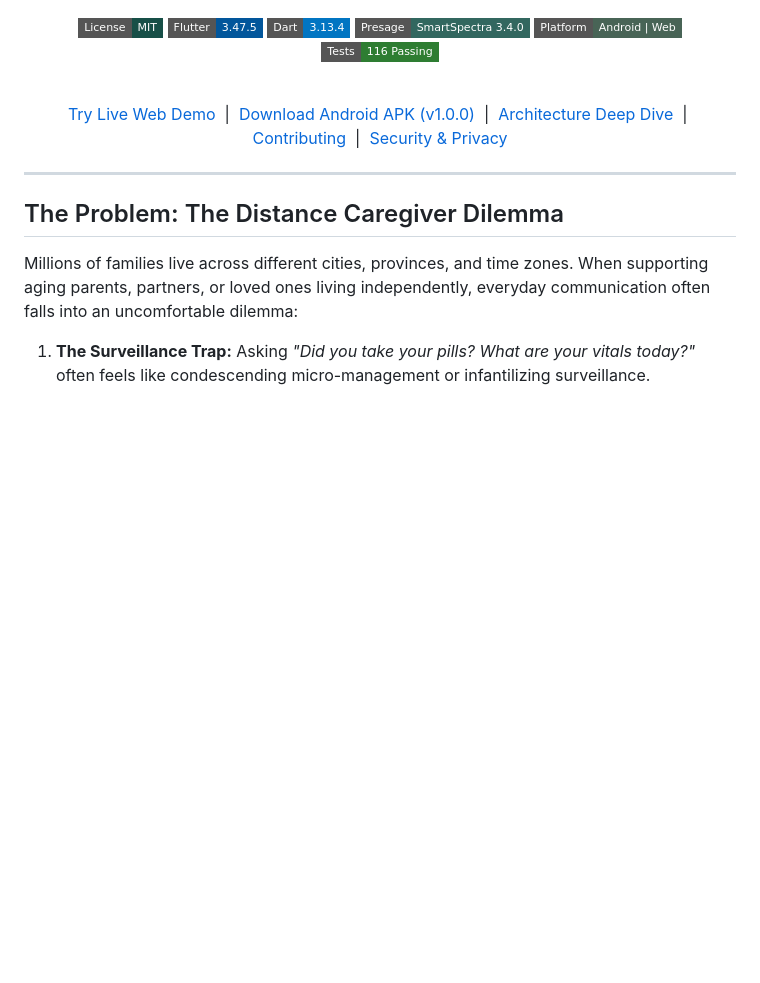
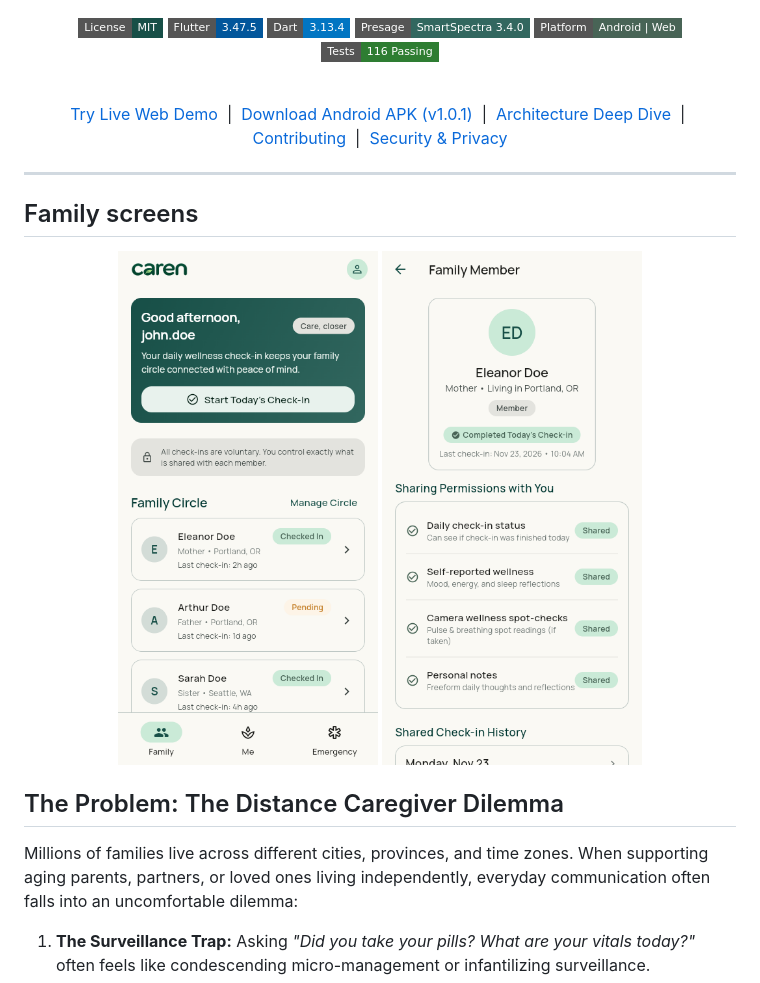
Before and after one commit to slightlybroke/caren, a Markdown page: README.md, the part around the change. Drawn GitHub-style; pictures changed too: docs/screenshots/family-dashboard.png (added), docs/screenshots/family-member.png (added); badges without logos; blank space fills up the shorter version.

Commit message:
Show updated Family screens in the README

```diff
--- a/README.md
+++ b/README.md
@@ -22,7 +22,7 @@
   <br/>
 
   [Try Live Web Demo](https://try-caren.vercel.app) &nbsp;|&nbsp;
-  [Download Android APK (v1.0.0)](https://github.com/slightlybroke/caren/releases/tag/android-demo-v1) &nbsp;|&nbsp;
+  [Download Android APK (v1.0.1)](https://github.com/slightlybroke/caren/releases/tag/v1.0.1) &nbsp;|&nbsp;
   [Architecture Deep Dive](ARCHITECTURE.md) &nbsp;|&nbsp;
   [Contributing](CONTRIBUTING.md) &nbsp;|&nbsp;
   [Security & Privacy](SECURITY.md)
@@ -30,6 +30,13 @@
 </div>
 
 ---
+
+## Family screens
+
+<p align="center">
+  <img src="docs/screenshots/family-dashboard.png" alt="Family dashboard with a legible Start Today’s Check-In button" width="260" />
+  <img src="docs/screenshots/family-member.png" alt="Family member screen with the profile card centered above sharing permissions" width="260" />
+</p>
 
 ## The Problem: The Distance Caregiver Dilemma
 
```
